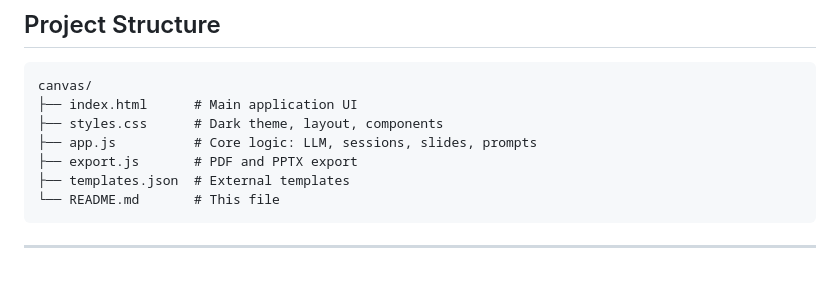
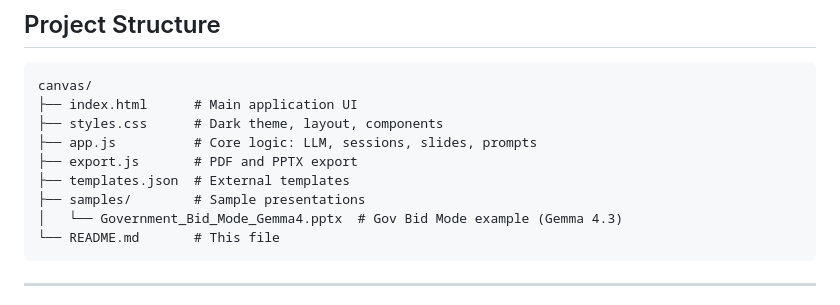
Before and after one commit to norhtecmbarnes-dot/presentation-canvas, a Markdown page: README.md, the part around the change. Rendered like a GitHub page; blank space fills up the shorter version.

Commit message:
Add samples/ to README project structure

````diff
--- a/README.md
+++ b/README.md
@@ -171,6 +171,8 @@ canvas/
 ├── app.js          # Core logic: LLM, sessions, slides, prompts
 ├── export.js       # PDF and PPTX export
 ├── templates.json  # External templates
+├── samples/        # Sample presentations
+│   └── Government_Bid_Mode_Gemma4.pptx  # Gov Bid Mode example (Gemma 4.3)
 └── README.md       # This file
 ```
 
````
